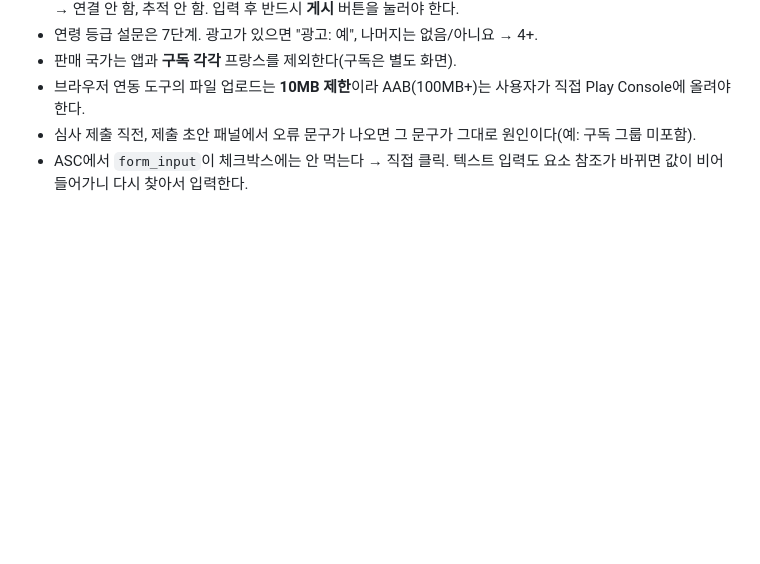
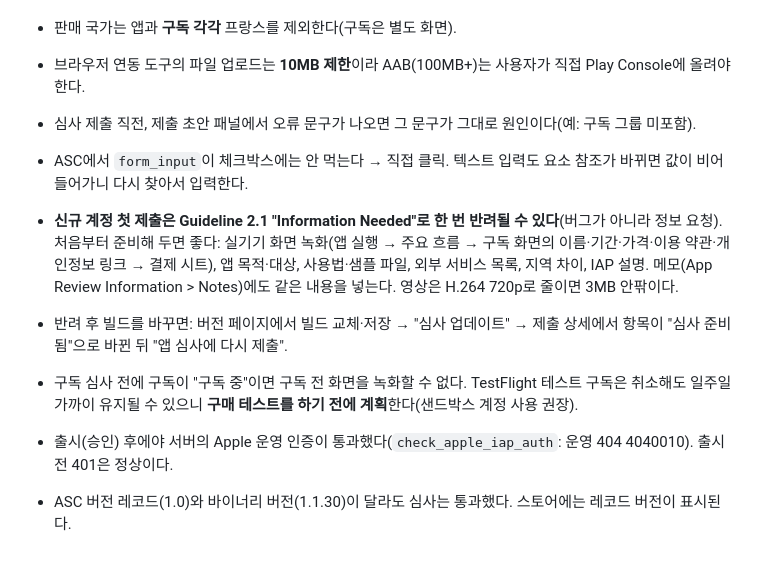
Before and after one commit to kamanbi/PDF_daeri, a Markdown page: ios_release_playbook.md, the part around the change. Drawn GitHub-style; blank space fills up the shorter version.

Commit message:
docs: iOS 출시 플레이북에 승인 후 교훈 추가
Co-Authored-By: Claude Sonnet 5.5 <noreply@anthropic.com>

```diff
--- a/ios_release_playbook.md
+++ b/ios_release_playbook.md
@@ -139,3 +139,9 @@ PDF 대리 iOS 출시 과정(2026-10)에서 겪은 시행착오를 기준으로
 - 브라우저 연동 도구의 파일 업로드는 **10MB 제한**이라 AAB(100MB+)는 사용자가 직접 Play Console에 올려야 한다.
 - 심사 제출 직전, 제출 초안 패널에서 오류 문구가 나오면 그 문구가 그대로 원인이다(예: 구독 그룹 미포함).
 - ASC에서 `form_input`이 체크박스에는 안 먹는다 → 직접 클릭. 텍스트 입력도 요소 참조가 바뀌면 값이 비어 들어가니 다시 찾아서 입력한다.
+
+- **신규 계정 첫 제출은 Guideline 2.1 "Information Needed"로 한 번 반려될 수 있다**(버그가 아니라 정보 요청). 처음부터 준비해 두면 좋다: 실기기 화면 녹화(앱 실행 → 주요 흐름 → 구독 화면의 이름·기간·가격·이용 약관·개인정보 링크 → 결제 시트), 앱 목적·대상, 사용법·샘플 파일, 외부 서비스 목록, 지역 차이, IAP 설명. 메모(App Review Information > Notes)에도 같은 내용을 넣는다. 영상은 H.264 720p로 줄이면 3MB 안팎이다.
+- 반려 후 빌드를 바꾸면: 버전 페이지에서 빌드 교체·저장 → "심사 업데이트" → 제출 상세에서 항목이 "심사 준비됨"으로 바뀐 뒤 "앱 심사에 다시 제출".
+- 구독 심사 전에 구독이 "구독 중"이면 구독 전 화면을 녹화할 수 없다. TestFlight 테스트 구독은 취소해도 일주일 가까이 유지될 수 있으니 **구매 테스트를 하기 전에 계획**한다(샌드박스 계정 사용 권장).
+- 출시(승인) 후에야 서버의 Apple 운영 인증이 통과했다(`check_apple_iap_auth`: 운영 404 4040010). 출시 전 401은 정상이다.
+- ASC 버전 레코드(1.0)와 바이너리 버전(1.1.30)이 달라도 심사는 통과했다. 스토어에는 레코드 버전이 표시된다.
```
